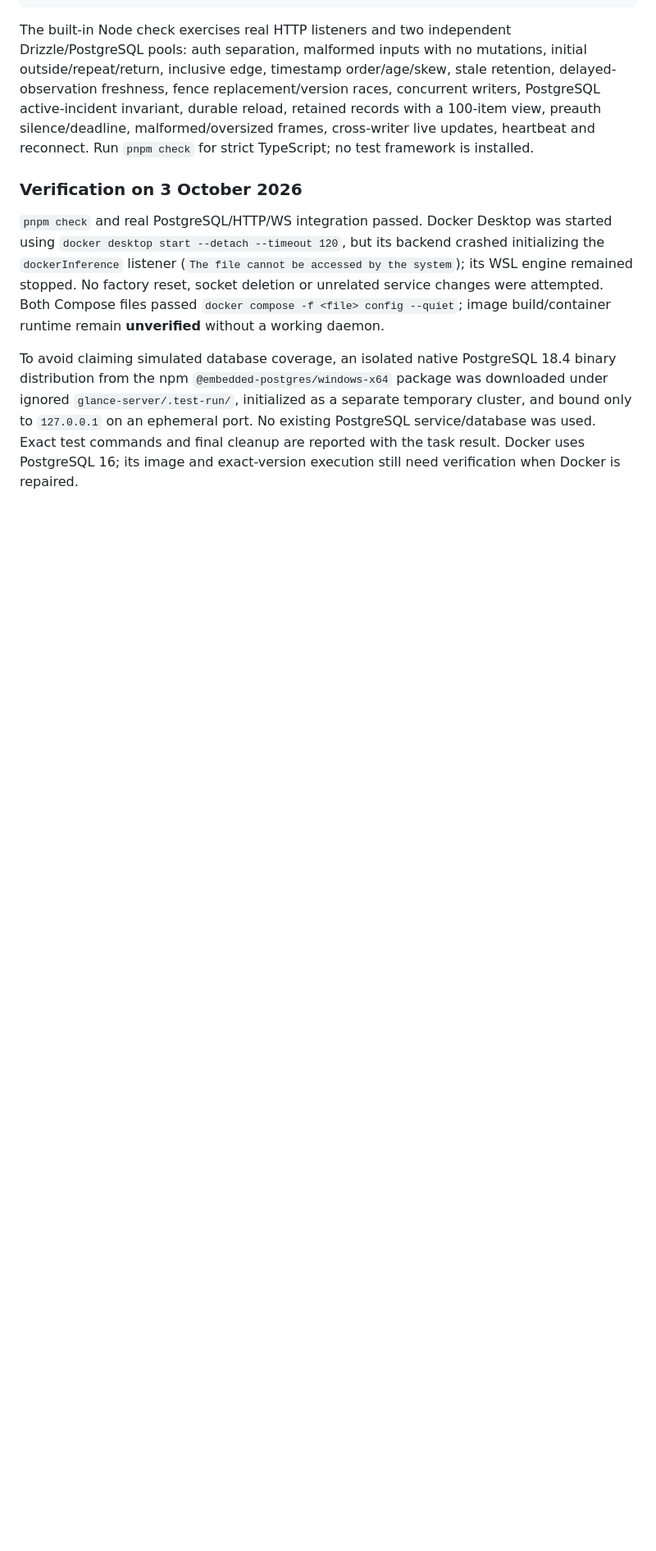
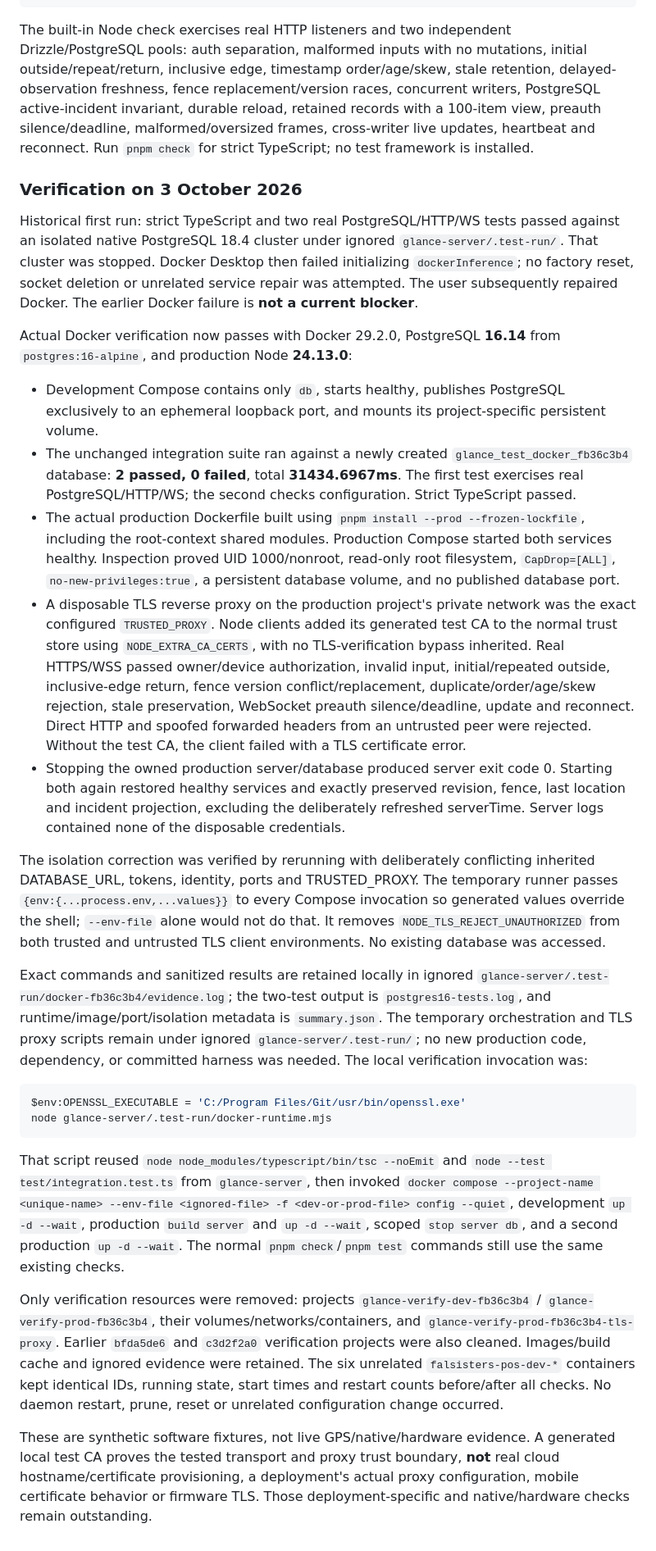
Before and after one commit to ajaparicio36/glance-system, a Markdown page: docs/server.md, the part around the change. Shown at 82% size. Drawn GitHub-style; blank space fills up the shorter version.

````diff
--- a/docs/server.md
+++ b/docs/server.md
@@ -108,6 +108,27 @@ The built-in Node check exercises real HTTP listeners and two independent Drizzl
 
 ### Verification on 3 October 2026
 
-`pnpm check` and real PostgreSQL/HTTP/WS integration passed. Docker Desktop was started using `docker desktop start --detach --timeout 120`, but its backend crashed initializing the `dockerInference` listener (`The file cannot be accessed by the system`); its WSL engine remained stopped. No factory reset, socket deletion or unrelated service changes were attempted. Both Compose files passed `docker compose -f <file> config --quiet`; image build/container runtime remain **unverified** without a working daemon.
+Historical first run: strict TypeScript and two real PostgreSQL/HTTP/WS tests passed against an isolated native PostgreSQL 18.4 cluster under ignored `glance-server/.test-run/`. That cluster was stopped. Docker Desktop then failed initializing `dockerInference`; no factory reset, socket deletion or unrelated service repair was attempted. The user subsequently repaired Docker. The earlier Docker failure is **not a current blocker**.
 
-To avoid claiming simulated database coverage, an isolated native PostgreSQL 18.4 binary distribution from the npm `@embedded-postgres/windows-x64` package was downloaded under ignored `glance-server/.test-run/`, initialized as a separate temporary cluster, and bound only to `127.0.0.1` on an ephemeral port. No existing PostgreSQL service/database was used. Exact test commands and final cleanup are reported with the task result. Docker uses PostgreSQL 16; its image and exact-version execution still need verification when Docker is repaired.
+Actual Docker verification now passes with Docker 29.2.0, PostgreSQL **16.14** from `postgres:16-alpine`, and production Node **24.13.0**:
+
+- Development Compose contains only `db`, starts healthy, publishes PostgreSQL exclusively to an ephemeral loopback port, and mounts its project-specific persistent volume.
+- The unchanged integration suite ran against a newly created `glance_test_docker_fb36c3b4` database: **2 passed, 0 failed**, total **31434.6967ms**. The first test exercises real PostgreSQL/HTTP/WS; the second checks configuration. Strict TypeScript passed.
+- The actual production Dockerfile built using `pnpm install --prod --frozen-lockfile`, including the root-context shared modules. Production Compose started both services healthy. Inspection proved UID 1000/nonroot, read-only root filesystem, `CapDrop=[ALL]`, `no-new-privileges:true`, a persistent database volume, and no published database port.
+- A disposable TLS reverse proxy on the production project's private network was the exact configured `TRUSTED_PROXY`. Node clients added its generated test CA to the normal trust store using `NODE_EXTRA_CA_CERTS`, with no TLS-verification bypass inherited. Real HTTPS/WSS passed owner/device authorization, invalid input, initial/repeated outside, inclusive-edge return, fence version conflict/replacement, duplicate/order/age/skew rejection, stale preservation, WebSocket preauth silence/deadline, update and reconnect. Direct HTTP and spoofed forwarded headers from an untrusted peer were rejected. Without the test CA, the client failed with a TLS certificate error.
+- Stopping the owned production server/database produced server exit code 0. Starting both again restored healthy services and exactly preserved revision, fence, last location and incident projection, excluding the deliberately refreshed serverTime. Server logs contained none of the disposable credentials.
+
+The isolation correction was verified by rerunning with deliberately conflicting inherited DATABASE_URL, tokens, identity, ports and TRUSTED_PROXY. The temporary runner passes `{env:{...process.env,...values}}` to every Compose invocation so generated values override the shell; `--env-file` alone would not do that. It removes `NODE_TLS_REJECT_UNAUTHORIZED` from both trusted and untrusted TLS client environments. No existing database was accessed.
+
+Exact commands and sanitized results are retained locally in ignored `glance-server/.test-run/docker-fb36c3b4/evidence.log`; the two-test output is `postgres16-tests.log`, and runtime/image/port/isolation metadata is `summary.json`. The temporary orchestration and TLS proxy scripts remain under ignored `glance-server/.test-run/`; no new production code, dependency, or committed harness was needed. The local verification invocation was:
+
+```powershell
+$env:OPENSSL_EXECUTABLE = 'C:/Program Files/Git/usr/bin/openssl.exe'
+node glance-server/.test-run/docker-runtime.mjs
+```
+
+That script reused `node node_modules/typescript/bin/tsc --noEmit` and `node --test test/integration.test.ts` from `glance-server`, then invoked `docker compose --project-name <unique-name> --env-file <ignored-file> -f <dev-or-prod-file> config --quiet`, development `up -d --wait`, production `build server` and `up -d --wait`, scoped `stop server db`, and a second production `up -d --wait`. The normal `pnpm check`/`pnpm test` commands still use the same existing checks.
+
+Only verification resources were removed: projects `glance-verify-dev-fb36c3b4` / `glance-verify-prod-fb36c3b4`, their volumes/networks/containers, and `glance-verify-prod-fb36c3b4-tls-proxy`. Earlier `bfda5de6` and `c3d2f2a0` verification projects were also cleaned. Images/build cache and ignored evidence were retained. The six unrelated `falsisters-pos-dev-*` containers kept identical IDs, running state, start times and restart counts before/after all checks. No daemon restart, prune, reset or unrelated configuration change occurred.
+
+These are synthetic software fixtures, not live GPS/native/hardware evidence. A generated local test CA proves the tested transport and proxy trust boundary, **not** real cloud hostname/certificate provisioning, a deployment's actual proxy configuration, mobile certificate behavior or firmware TLS. Those deployment-specific and native/hardware checks remain outstanding.
````
Also changed, not shown: .scratch/prototype/spec.md (+2 -2 lines), README.md (+3 -3 lines).
